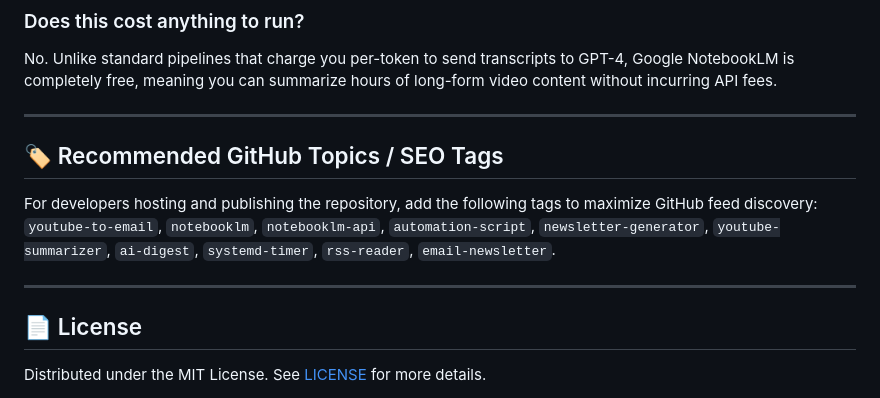
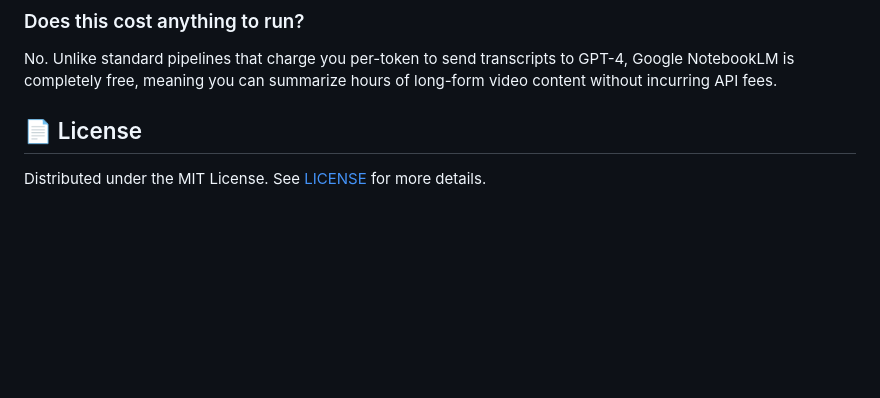
Before and after one commit to vkr1729/TubeLM, a Markdown page: README.md, the part around the change. GitHub-like rendering; blank space fills up the shorter version.

Commit message:
docs: remove temporary topics recommendation section from README

```diff
--- a/README.md
+++ b/README.md
@@ -197,13 +197,7 @@ Absolutely. The structure and style of the summaries and podcasts are driven by
 ### Does this cost anything to run?
 No. Unlike standard pipelines that charge you per-token to send transcripts to GPT-4, Google NotebookLM is completely free, meaning you can summarize hours of long-form video content without incurring API fees.
 
----
 
-## 🏷️ Recommended GitHub Topics / SEO Tags
-For developers hosting and publishing the repository, add the following tags to maximize GitHub feed discovery:
-`youtube-to-email`, `notebooklm`, `notebooklm-api`, `automation-script`, `newsletter-generator`, `youtube-summarizer`, `ai-digest`, `systemd-timer`, `rss-reader`, `email-newsletter`.
-
----
 
 ## 📄 License
 
```
